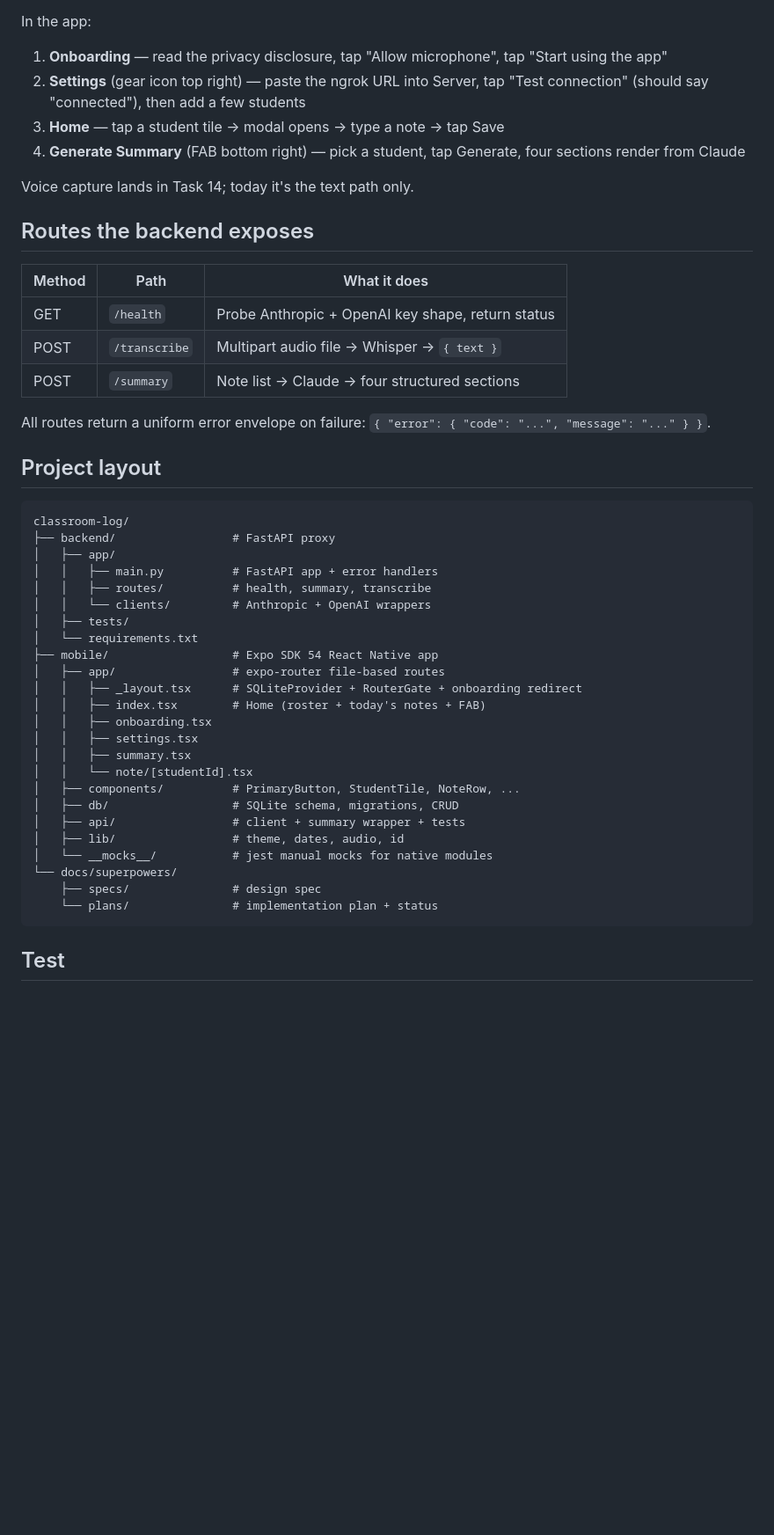
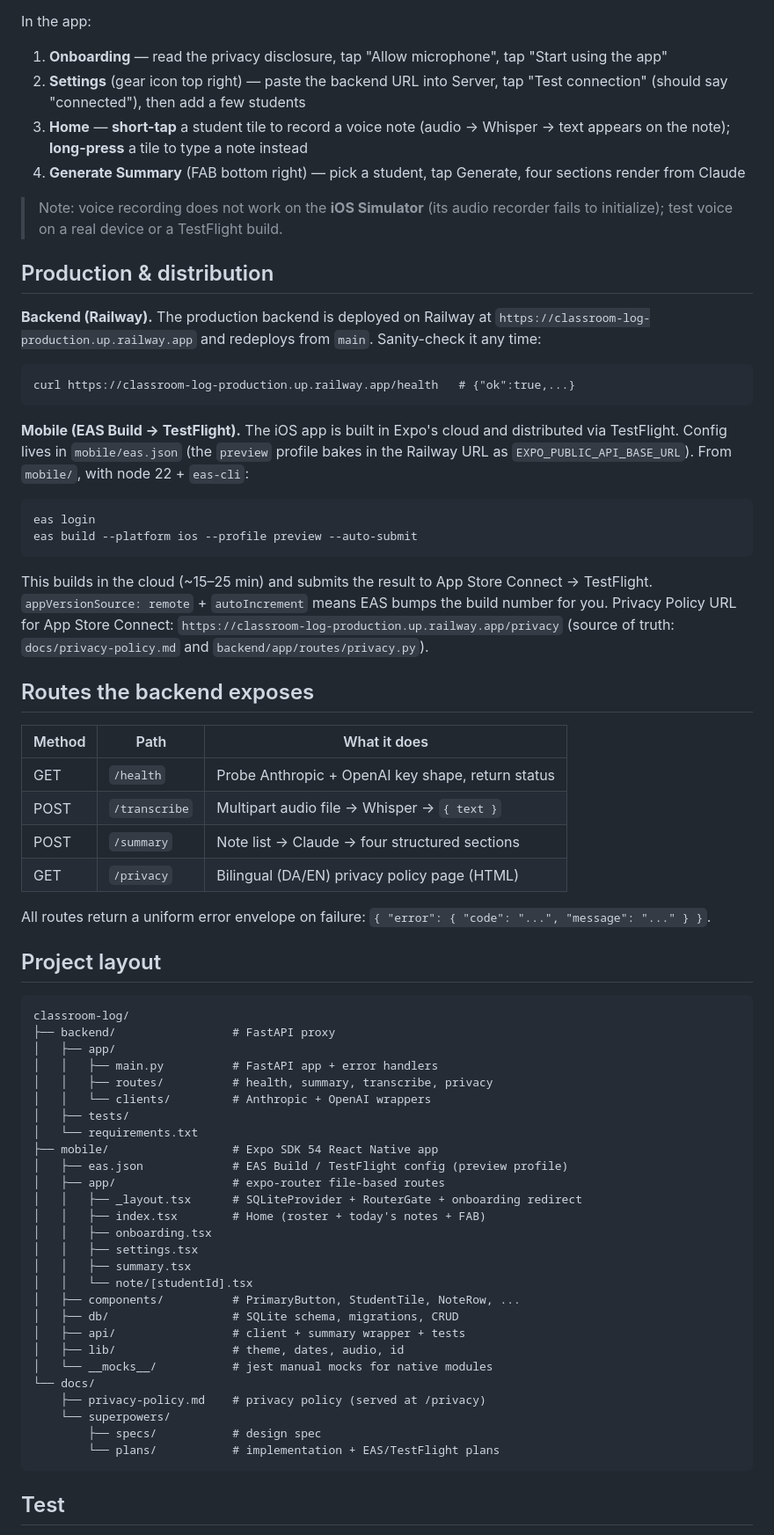
Before and after one commit to pjmeijer/classroom-log, a Markdown page: README.md, the part around one of its changes. Shown at 88% size. GitHub-like rendering; blank space fills up the shorter version.

````diff
--- a/README.md
+++ b/README.md
@@ -96,11 +104,38 @@ A QR code appears. Open **App Store Expo Go** on your phone and scan it. The app
 
 In the app:
 1. **Onboarding** — read the privacy disclosure, tap "Allow microphone", tap "Start using the app"
-2. **Settings** (gear icon top right) — paste the ngrok URL into Server, tap "Test connection" (should say "connected"), then add a few students
-3. **Home** — tap a student tile → modal opens → type a note → tap Save
+2. **Settings** (gear icon top right) — paste the backend URL into Server, tap "Test connection" (should say "connected"), then add a few students
+3. **Home** — **short-tap** a student tile to record a voice note (audio → Whisper → text appears on the note); **long-press** a tile to type a note instead
 4. **Generate Summary** (FAB bottom right) — pick a student, tap Generate, four sections render from Claude
 
-Voice capture lands in Task 14; today it's the text path only.
+> Note: voice recording does not work on the **iOS Simulator** (its audio
+> recorder fails to initialize); test voice on a real device or a TestFlight build.
+
+## Production & distribution
+
+**Backend (Railway).** The production backend is deployed on Railway at
+`https://classroom-log-production.up.railway.app` and redeploys from `main`.
+Sanity-check it any time:
+
+```
+curl https://classroom-log-production.up.railway.app/health   # {"ok":true,...}
+```
+
+**Mobile (EAS Build → TestFlight).** The iOS app is built in Expo's cloud and
+distributed via TestFlight. Config lives in `mobile/eas.json` (the `preview`
+profile bakes in the Railway URL as `EXPO_PUBLIC_API_BASE_URL`). From `mobile/`,
+with node 22 + `eas-cli`:
+
+```
+eas login
+eas build --platform ios --profile preview --auto-submit
+```
+
+This builds in the cloud (~15–25 min) and submits the result to App Store Connect
+→ TestFlight. `appVersionSource: remote` + `autoIncrement` means EAS bumps the
+build number for you. Privacy Policy URL for App Store Connect:
+`https://classroom-log-production.up.railway.app/privacy`
+(source of truth: `docs/privacy-policy.md` and `backend/app/routes/privacy.py`).
 
 ## Routes the backend exposes
 
@@ -109,6 +144,7 @@ Voice capture lands in Task 14; today it's the text path only.
 | GET    | `/health`    | Probe Anthropic + OpenAI key shape, return status |
 | POST   | `/transcribe`| Multipart audio file → Whisper → `{ text }`       |
 | POST   | `/summary`   | Note list → Claude → four structured sections     |
+| GET    | `/privacy`   | Bilingual (DA/EN) privacy policy page (HTML)      |
 
 All routes return a uniform error envelope on failure: `{ "error": { "code": "...", "message": "..." } }`.
 
@@ -119,11 +155,12 @@ classroom-log/
 ├── backend/                 # FastAPI proxy
 │   ├── app/
 │   │   ├── main.py          # FastAPI app + error handlers
-│   │   ├── routes/          # health, summary, transcribe
+│   │   ├── routes/          # health, summary, transcribe, privacy
 │   │   └── clients/         # Anthropic + OpenAI wrappers
 │   ├── tests/
 │   └── requirements.txt
 ├── mobile/                  # Expo SDK 54 React Native app
+│   ├── eas.json             # EAS Build / TestFlight config (preview profile)
 │   ├── app/                 # expo-router file-based routes
 │   │   ├── _layout.tsx      # SQLiteProvider + RouterGate + onboarding redirect
 │   │   ├── index.tsx        # Home (roster + today's notes + FAB)
@@ -136,9 +173,11 @@ classroom-log/
 │   ├── api/                 # client + summary wrapper + tests
 │   ├── lib/                 # theme, dates, audio, id
 │   └── __mocks__/           # jest manual mocks for native modules
-└── docs/superpowers/
-    ├── specs/               # design spec
-    └── plans/               # implementation plan + status
+└── docs/
+    ├── privacy-policy.md    # privacy policy (served at /privacy)
+    └── superpowers/
+        ├── specs/           # design spec
+        └── plans/           # implementation + EAS/TestFlight plans
 ```
 
 ## Test
````
Also changed, not shown: other parts of README.md (+21 -9 lines).
